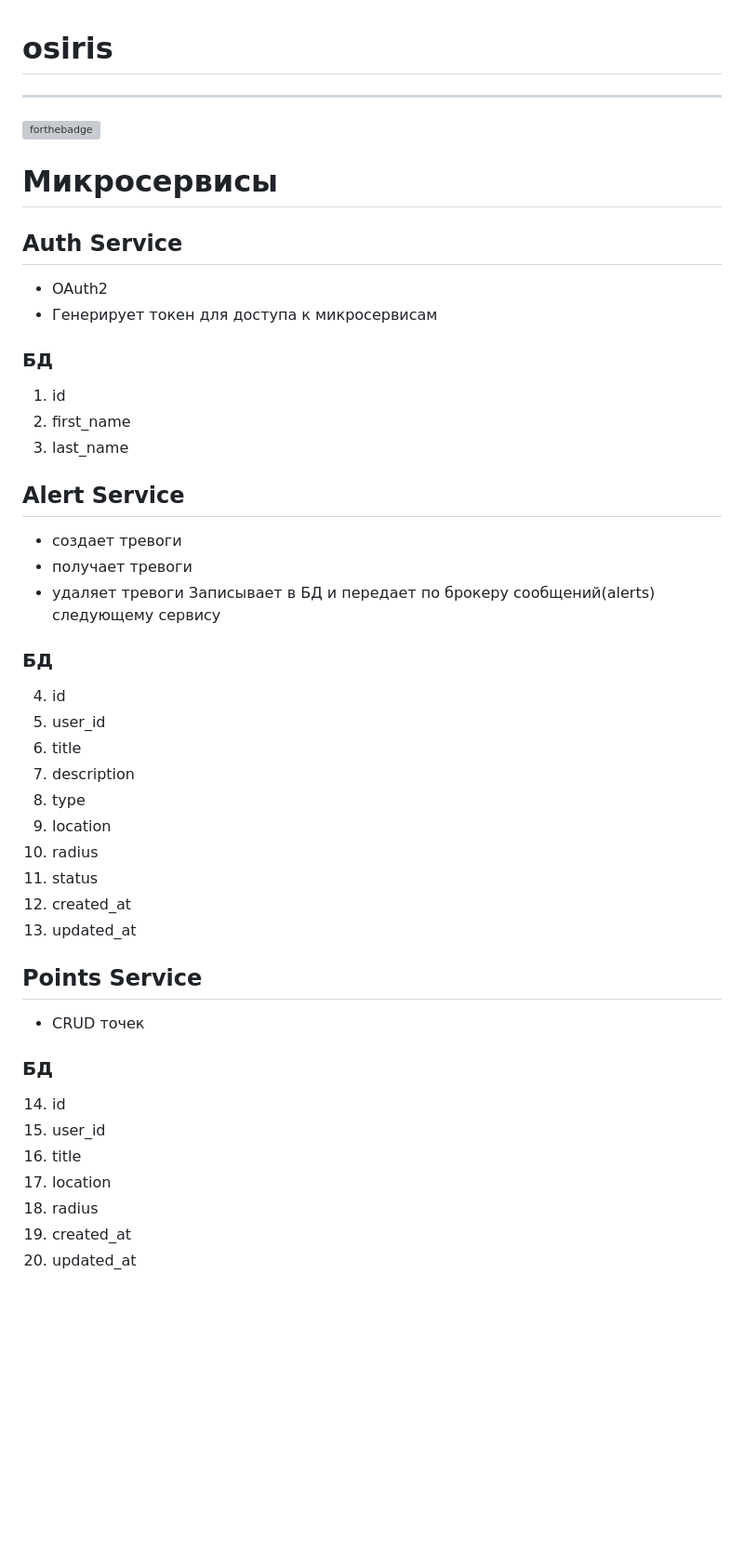
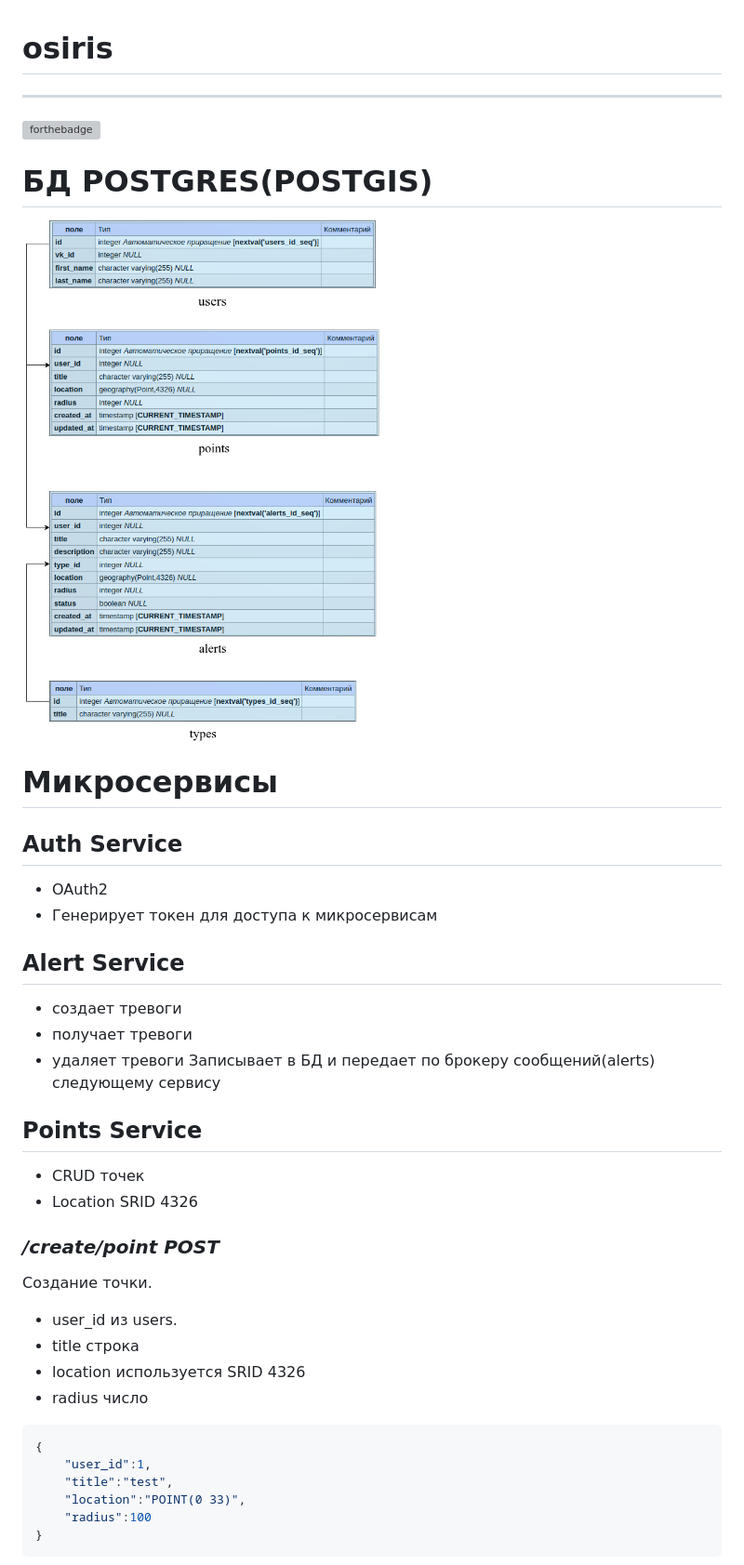
Before and after one commit to giicoo/osiris, a Markdown page: README.md, the part around the change printed below. Shown: that part at 93% size. GitHub-like rendering; pictures changed too: assets/image-1.png (added); blank space fills up the shorter version; grey boxes are pictures that could not be loaded.

````diff
--- a/README.md
+++ b/README.md
@@ -4,39 +4,39 @@
 [![forthebadge](http://forthebadge.com/images/badges/built-with-love.svg)](http://forthebadge.com)
 
 
+# БД POSTGRES(POSTGIS)
+![diagram](assets/image-1.png)
+
 # Микросервисы
 ## Auth Service
 + OAuth2
 + Генерирует токен для доступа к микросервисам
-### БД
-1. id
-2. first_name
-3. last_name
+
 
 ## Alert Service
 + создает тревоги
 + получает тревоги
 + удаляет тревоги
 Записывает в БД и передает по брокеру сообщений(alerts) следующему сервису
-### БД
-4. id
-5. user_id
-6. title
-7. description
-8. type
-9. location
-10. radius
-11. status
-12. created_at
-13. updated_at
+
 
 ## Points Service
 + CRUD точек
-### БД
-14. id
-15. user_id
-16. title
-17. location
-18. radius
-19. created_at
-20. updated_at
++ Location SRID 4326
+
+### */create/point POST*
+Создание точки.
+- user_id из users.
+- title строка
+- location используется SRID 4326
+- radius число
+```json
+{
+	"user_id":1,
+	"title":"test",
+	"location":"POINT(0 33)",
+	"radius":100
+}
+```
+
+
````
Also changed, not shown: other parts of README.md (+45 -0 lines), 5 other files.
